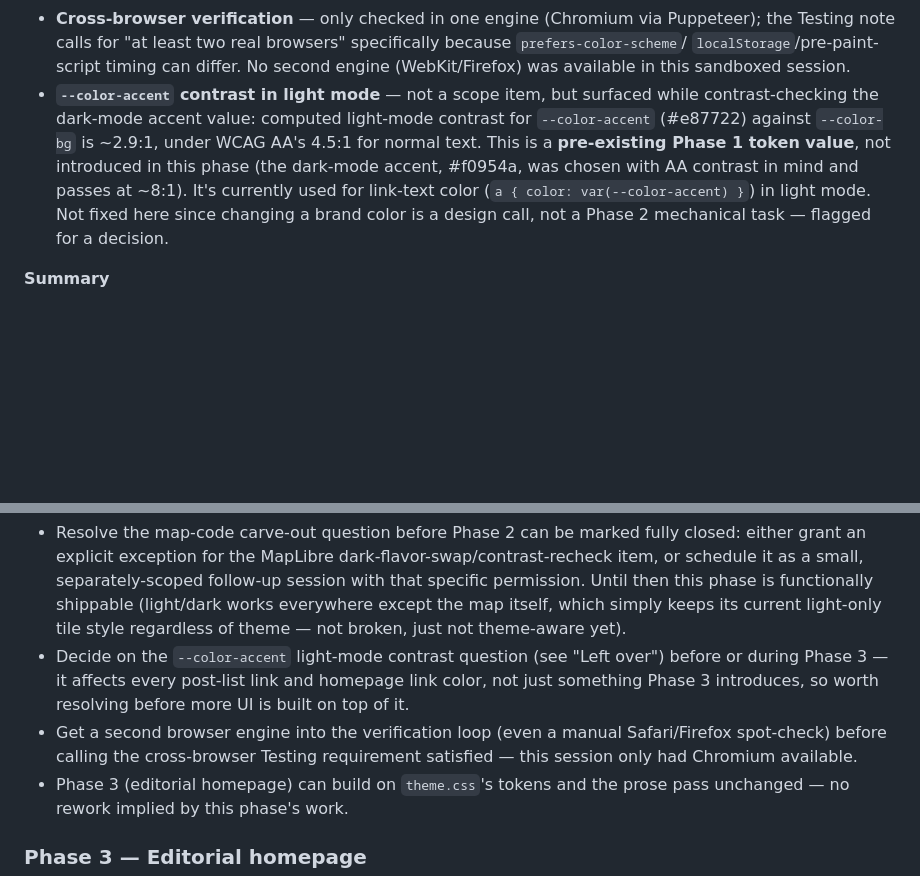
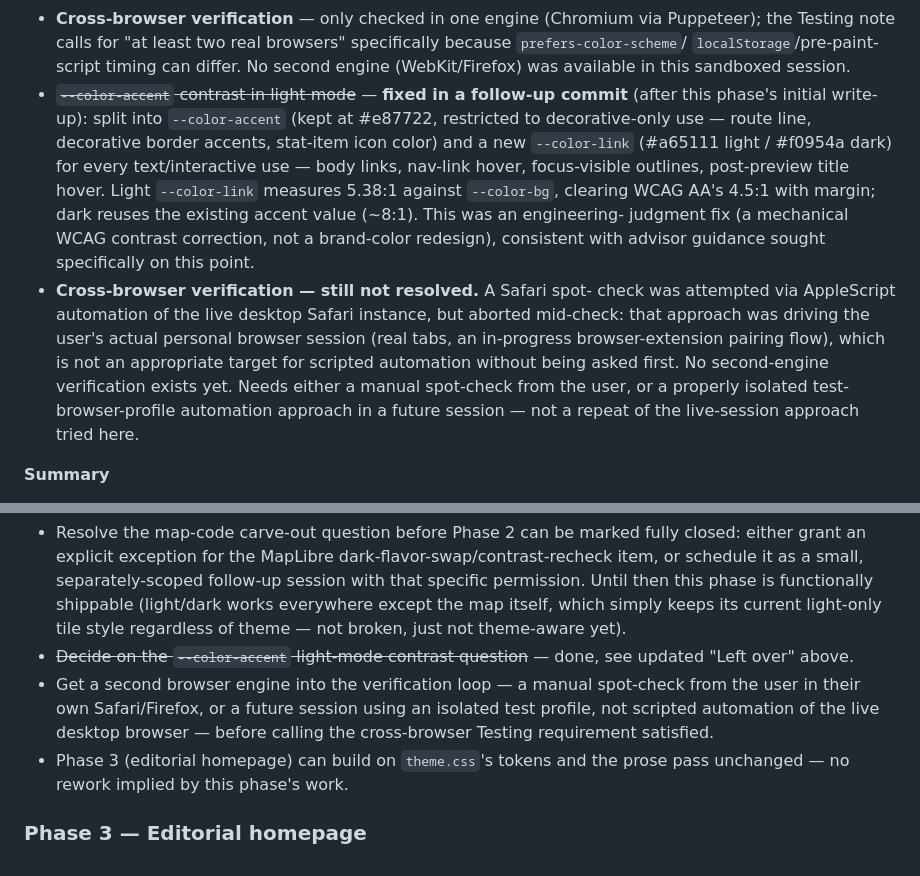
Before and after one commit to svenhornaff/bulliexplorer, a Markdown page: docs/dev/ui_ux_refresh.md, 2 parts joined by grey strips. Rendered like a GitHub page; blank space fills up the shorter version.

Commit message:
ui_ux_refresh: update Phase 2 Left over/Recommended next steps
- Accent-contrast item resolved (see prior commit); struck through
- Cross-browser check: aborted a live-Safari AppleScript approach as
  inappropriate (was driving the user's real desktop session); flagged
  as needing a manual spot-check or isolated test-profile automation
  instead

```diff
--- a/docs/dev/ui_ux_refresh.md
+++ b/docs/dev/ui_ux_refresh.md
@@ -469,16 +469,28 @@ CLS also improved, confirming no regression against the §7 budgets.
   real browsers" specifically because `prefers-color-scheme`/
   `localStorage`/pre-paint-script timing can differ. No second engine
   (WebKit/Firefox) was available in this sandboxed session.
-- **`--color-accent` contrast in light mode** — not a scope item, but
-  surfaced while contrast-checking the dark-mode accent value: computed
-  light-mode contrast for `--color-accent` (#e87722) against
-  `--color-bg` is ~2.9:1, under WCAG AA's 4.5:1 for normal text. This is
-  a **pre-existing Phase 1 token value**, not introduced in this phase
-  (the dark-mode accent, #f0954a, was chosen with AA contrast in mind
-  and passes at ~8:1). It's currently used for link-text color
-  (`a { color: var(--color-accent) }`) in light mode. Not fixed here
-  since changing a brand color is a design call, not a Phase 2
-  mechanical task — flagged for a decision.
+- ~~`--color-accent` contrast in light mode~~ — **fixed in a follow-up
+  commit** (after this phase's initial write-up): split into
+  `--color-accent` (kept at #e87722, restricted to decorative-only use
+  — route line, decorative border accents, stat-item icon color) and a
+  new `--color-link` (#a65111 light / #f0954a dark) for every
+  text/interactive use — body links, nav-link hover, focus-visible
+  outlines, post-preview title hover. Light `--color-link` measures
+  5.38:1 against `--color-bg`, clearing WCAG AA's 4.5:1 with margin;
+  dark reuses the existing accent value (~8:1). This was an engineering-
+  judgment fix (a mechanical WCAG contrast correction, not a brand-color
+  redesign), consistent with advisor guidance sought specifically on
+  this point.
+- **Cross-browser verification — still not resolved.** A Safari spot-
+  check was attempted via AppleScript automation of the live desktop
+  Safari instance, but aborted mid-check: that approach was driving the
+  user's actual personal browser session (real tabs, an in-progress
+  browser-extension pairing flow), which is not an appropriate target
+  for scripted automation without being asked first. No second-engine
+  verification exists yet. Needs either a manual spot-check from the
+  user, or a properly isolated test-browser-profile automation approach
+  in a future session — not a repeat of the live-session approach tried
+  here.
 
 **Summary**
 
@@ -512,13 +524,13 @@ touch map code" hard stop (see "Left over").
   everywhere except the map itself, which simply keeps its current
   light-only tile style regardless of theme — not broken, just not
   theme-aware yet).
-- Decide on the `--color-accent` light-mode contrast question (see
-  "Left over") before or during Phase 3 — it affects every post-list
-  link and homepage link color, not just something Phase 3 introduces,
-  so worth resolving before more UI is built on top of it.
-- Get a second browser engine into the verification loop (even a manual
-  Safari/Firefox spot-check) before calling the cross-browser Testing
-  requirement satisfied — this session only had Chromium available.
+- ~~Decide on the `--color-accent` light-mode contrast question~~ —
+  done, see updated "Left over" above.
+- Get a second browser engine into the verification loop — a manual
+  spot-check from the user in their own Safari/Firefox, or a future
+  session using an isolated test profile, not scripted automation of
+  the live desktop browser — before calling the cross-browser Testing
+  requirement satisfied.
 - Phase 3 (editorial homepage) can build on `theme.css`'s tokens and the
   prose pass unchanged — no rework implied by this phase's work.
 
```
